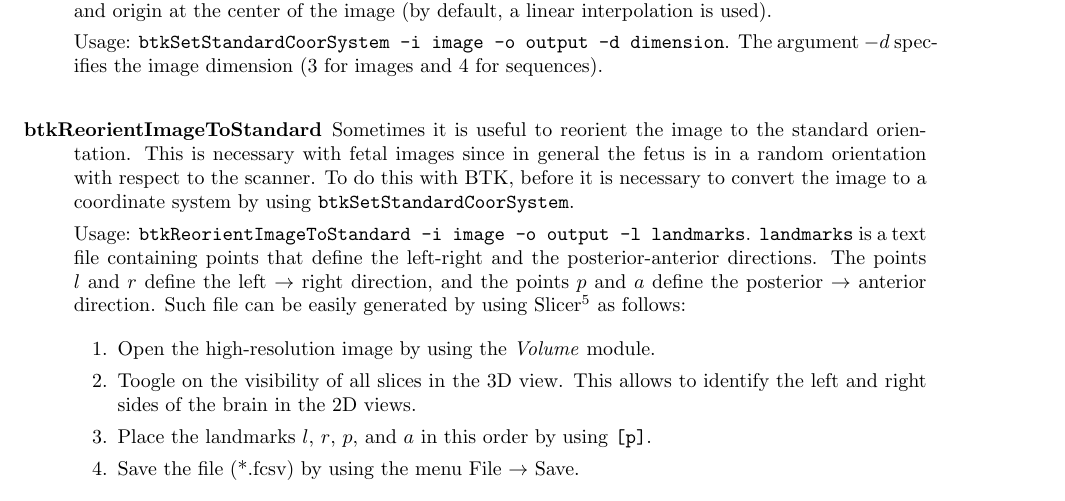
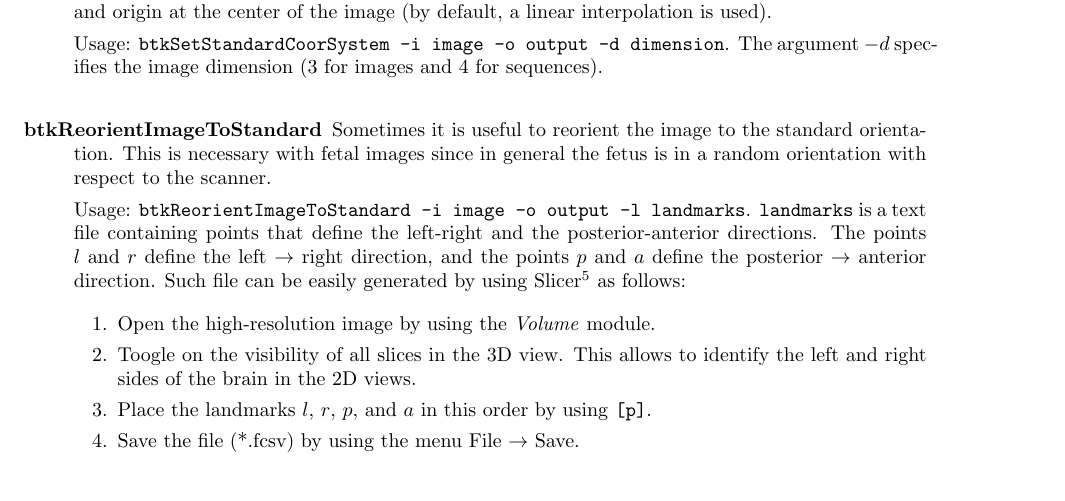
Before and after one commit to rousseau/fbrain, a LaTeX document (Documentation/Latex/btk.tex, which reads Documentation/Latex/utilities.tex): part of page 8 of 10 before the commit and part of page 8 of 9 after it, cut so that both start at the same text. Compiled offline with pdfLaTeX.

Commit message:
Corrected the documentation for reorientation applications.

```diff
--- a/Documentation/Latex/utilities.tex
+++ b/Documentation/Latex/utilities.tex
@@ -34,8 +34,7 @@ argument $-d$ specifies the image dimension (3 for images and 4 for sequences).
   \item[btkReorientImageToStandard] Sometimes it is useful
 to reorient the image to the standard orientation. This is necessary with fetal
 images since in general the fetus is in a random orientation with respect to the
-scanner. To do this with BTK, before it is necessary to convert the image
-to a coordinate system by using \texttt{btkSetStandardCoorSystem}.
+scanner.
 
 Usage: \texttt{btkReorientImageToStandard -i image -o output -l landmarks}.
 \texttt{landmarks} is a text file containing points that define the left-right
```
